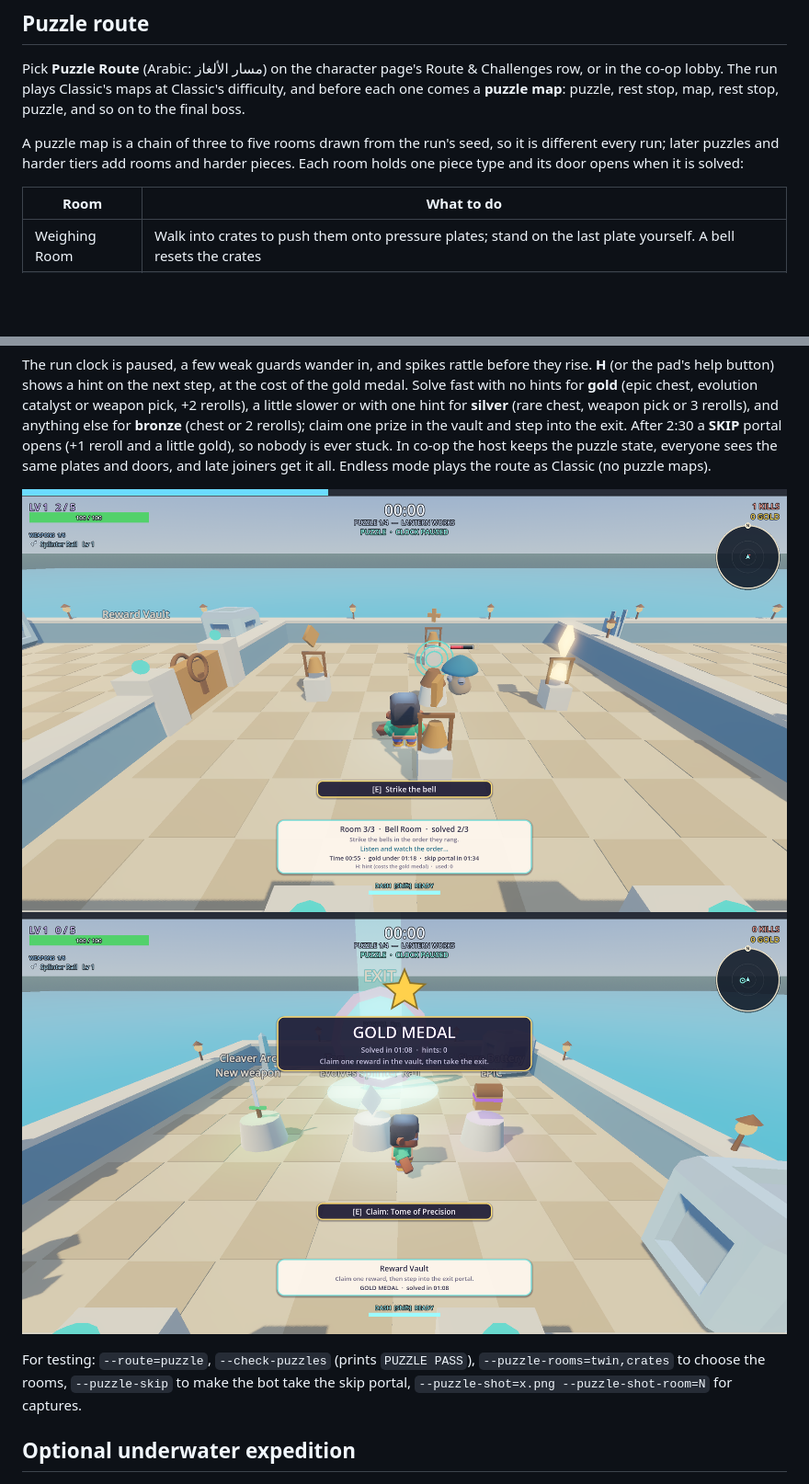
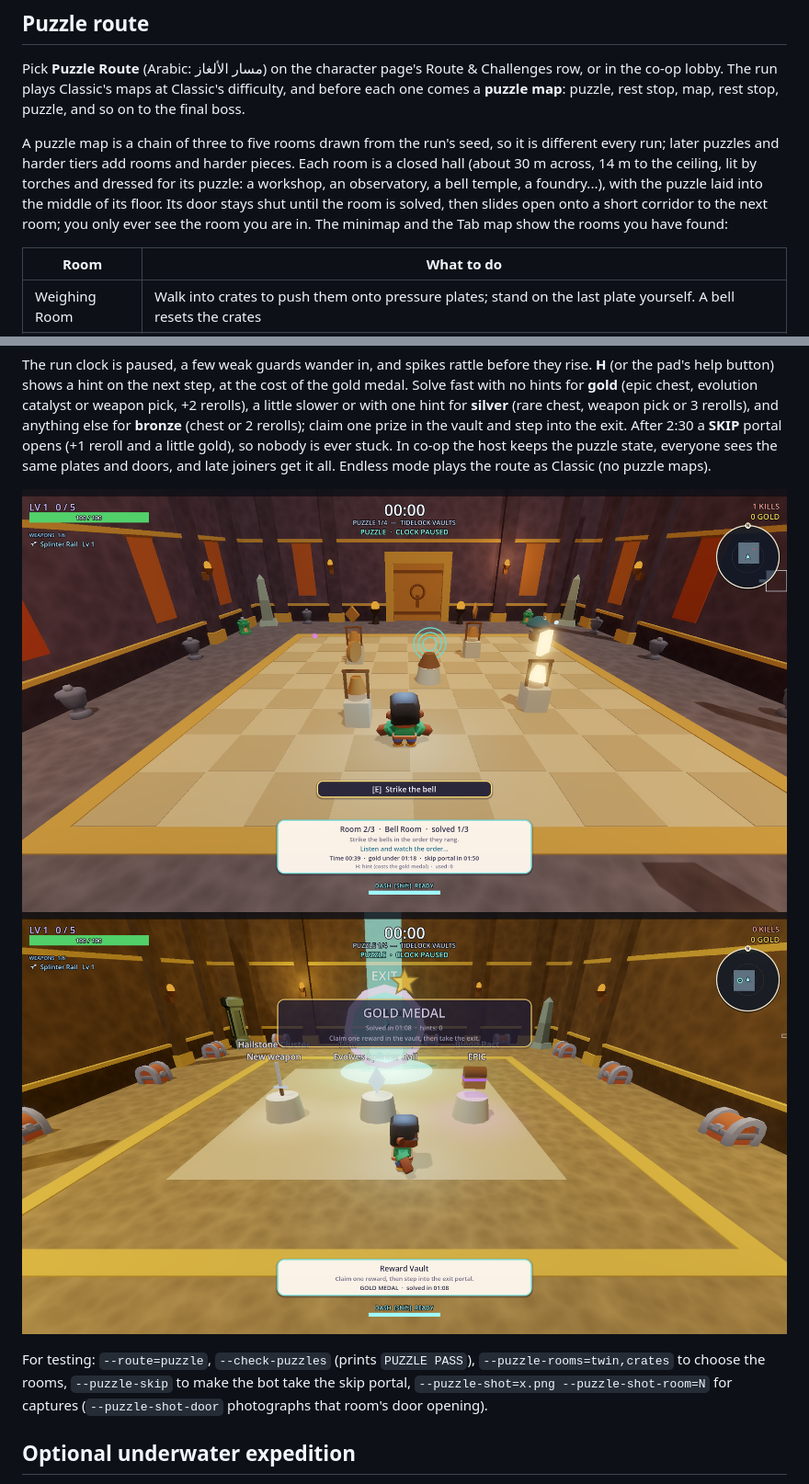
Before and after one commit to mPhpMaster/wavebreak-godot-game, a Markdown page: README.md, 2 parts joined by grey strips. Shown at 92% size. GitHub-like rendering; pictures changed too: docs/screenshots/puzzle-1.png, docs/screenshots/puzzle-2.png; blank space fills up the shorter version.

```diff
--- a/README.md
+++ b/README.md
@@ -56,7 +56,12 @@ puzzle, rest stop, map, rest stop, puzzle, and so on to the final boss.
 
 A puzzle map is a chain of three to five rooms drawn from the run's seed, so it
 is different every run; later puzzles and harder tiers add rooms and harder
-pieces. Each room holds one piece type and its door opens when it is solved:
+pieces. Each room is a closed hall (about 30 m across, 14 m to the ceiling,
+lit by torches and dressed for its puzzle: a workshop, an observatory, a bell
+temple, a foundry...), with the puzzle laid into the middle of its floor. Its
+door stays shut until the room is solved, then slides open onto a short
+corridor to the next room; you only ever see the room you are in. The minimap
+and the Tab map show the rooms you have found:
 
 | Room | What to do |
 |---|---|
@@ -83,7 +88,8 @@ route as Classic (no puzzle maps).
 
 For testing: `--route=puzzle`, `--check-puzzles` (prints `PUZZLE PASS`),
 `--puzzle-rooms=twin,crates` to choose the rooms, `--puzzle-skip` to make the
-bot take the skip portal, `--puzzle-shot=x.png --puzzle-shot-room=N` for captures.
+bot take the skip portal, `--puzzle-shot=x.png --puzzle-shot-room=N` for captures
+(`--puzzle-shot-door` photographs that room's door opening).
 
 ## Optional underwater expedition
 
```
Also changed, not shown: ARCHITECTURE.md (+35 -6 lines), 15 other files.
